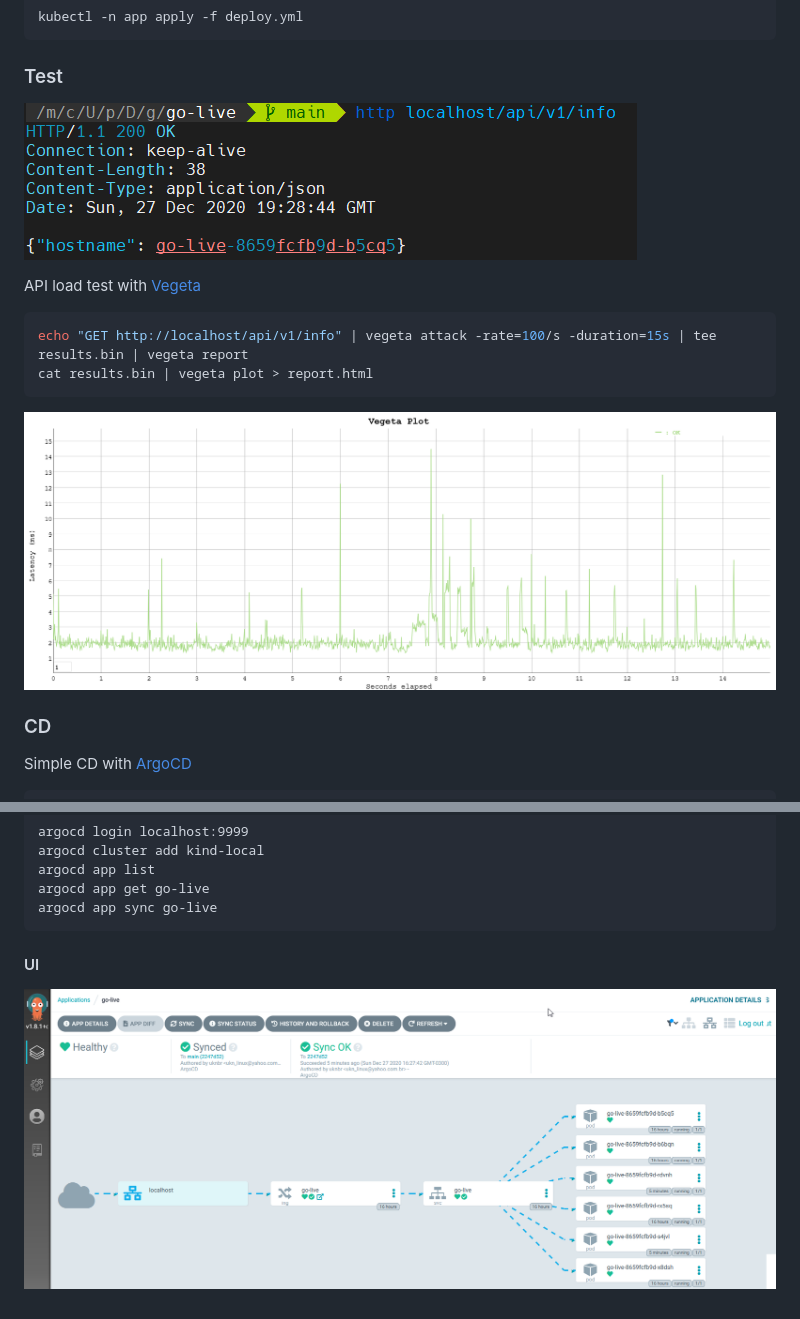
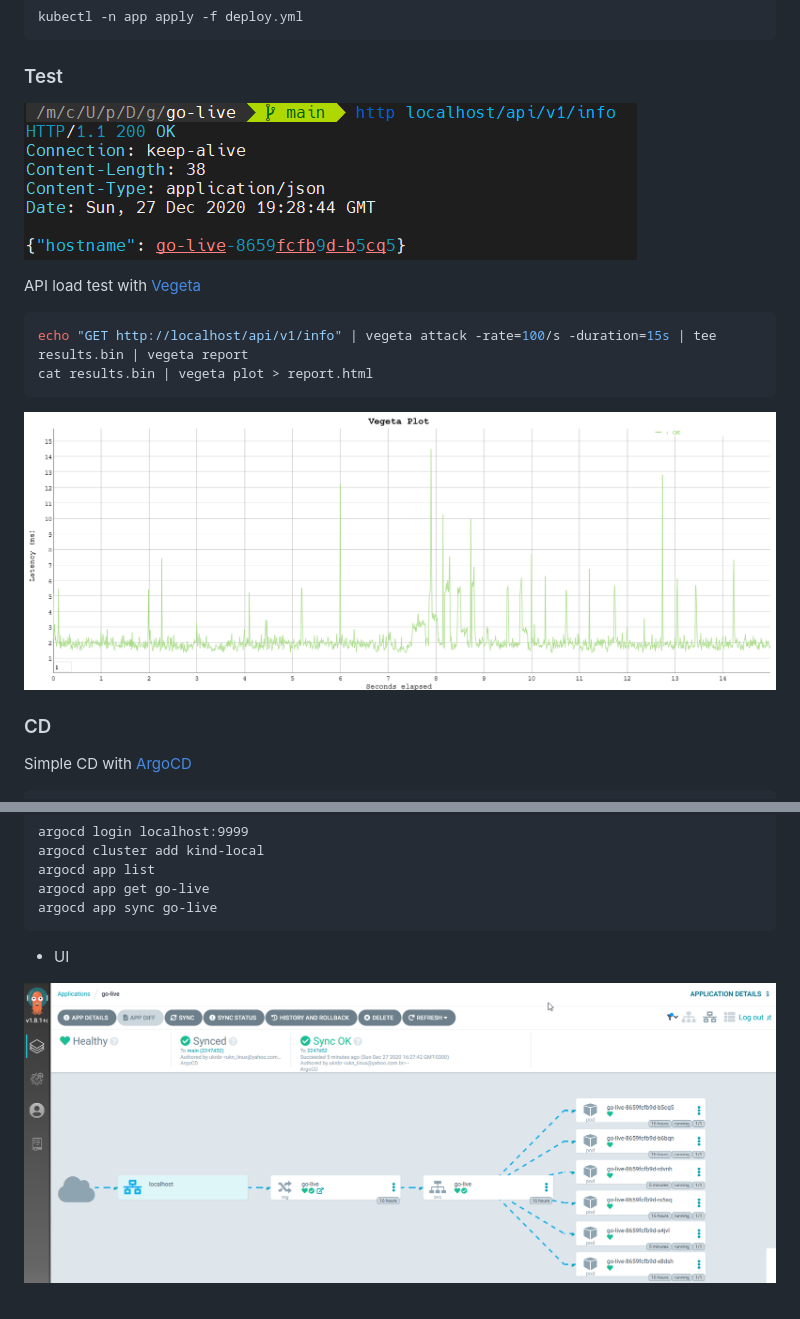
Before and after one commit to uknbr/go-live, a Markdown page: README.md, 2 parts joined by grey strips. Drawn GitHub-style.

````diff
--- a/README.md
+++ b/README.md
@@ -31,7 +31,7 @@ kubectl -n app apply -f deploy.yml
 
 ### Test
 
-![alt text](http_200.png "HTTPie 200")
+![alt text](images/http_200.png "HTTPie 200")
 
 API load test with [Vegeta](https://github.com/tsenart/vegeta)
 
@@ -40,7 +40,7 @@ echo "GET http://localhost/api/v1/info" | vegeta attack -rate=100/s -duration=15
 cat results.bin | vegeta plot > report.html
 ```
 
-![alt text](vegeta.png "Vegeta Plot")
+![alt text](images/vegeta.png "Vegeta Plot")
 
 ### CD
 
@@ -71,6 +71,6 @@ argocd app get go-live
 argocd app sync go-live
 ```
 
-#### UI
+- UI
 
-![alt text](argo.png "ArgoCD")
+![alt text](images/argo.png "ArgoCD")
````
Also changed, not shown: images/argo.png (renamed from argo.png), images/http_200.png (renamed from http_200.png), images/vegeta.png (renamed from vegeta.png), 13 other files.
